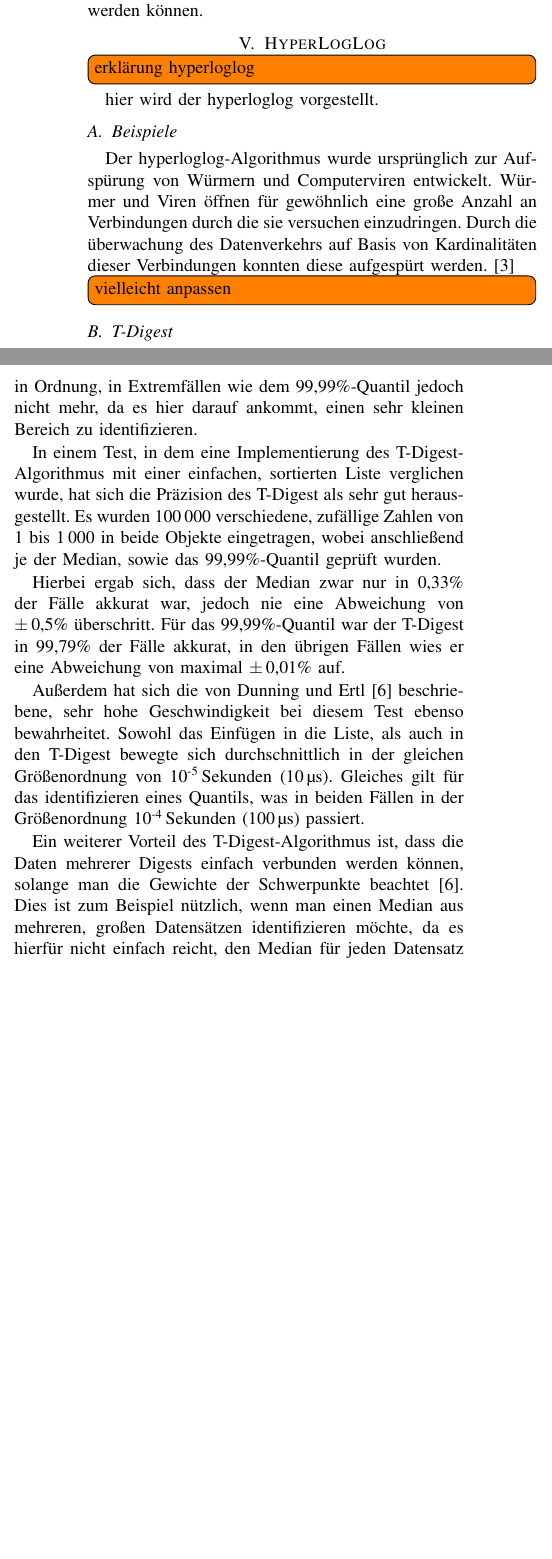
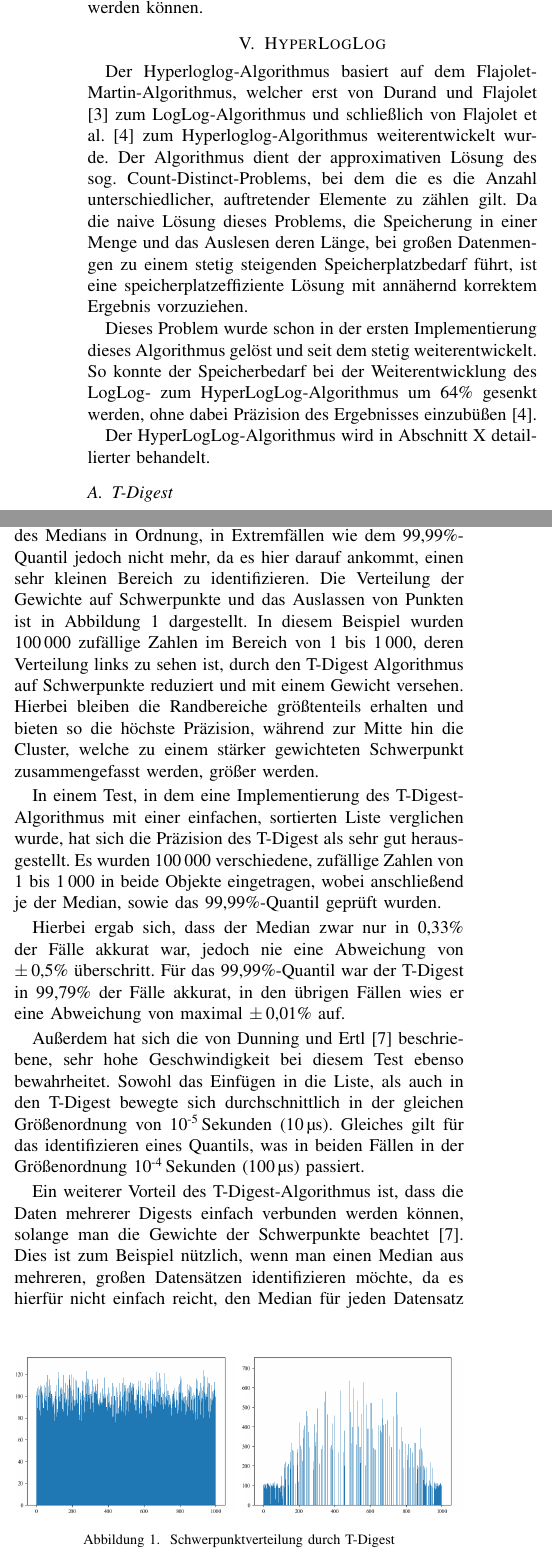
Before and after one commit to Minoru01/ApproximativeAlgorithmenPaper, a LaTeX paper (paper.tex, which reads content/03_VorstellungAlgorithmen.tex): two parts of the columns of page 2 of 6, joined at a grey line, cut so that both start at the same text, the shorter picture padded with empty space. Compiled offline with pdfLaTeX; a missing font is replaced by an installed copy or a similar font; a LaTeX package or settings file that is missing is left out.

Commit message:
hll und so

```diff
--- a/content/03_VorstellungAlgorithmen.tex
+++ b/content/03_VorstellungAlgorithmen.tex
@@ -3,14 +3,15 @@ In diesem Kapitel werden approximative Algorithmen vorgestellt,
 die in der Streamverarbeitung nutzbringend eingesetzt werden können.
 
 \section{HyperLogLog}
-\todo[inline]{erklärung hyperloglog}
-hier wird der hyperloglog vorgestellt.
-\subsection{Beispiele}
-Der hyperloglog-Algorithmus wurde ursprünglich zur Aufspürung von Würmern und Computerviren entwickelt.
-Würmer und Viren öffnen für gewöhnlich eine große Anzahl an Verbindungen durch die sie versuchen einzudringen.
-Durch die überwachung des Datenverkehrs auf Basis von Kardinalitäten dieser Verbindungen konnten diese aufgespürt werden. \cite{flajolet2007}
 
-\todo[inline]{vielleicht anpassen}
+Der Hyperloglog-Algorithmus basiert auf dem Flajolet-Martin-Algorithmus, welcher erst von Durand und Flajolet \cite{durand2003} zum LogLog-Algorithmus und schließlich von Flajolet et al. \cite{flajolet2007} zum Hyperloglog-Algorithmus weiterentwickelt wurde.
+Der Algorithmus dient der approximativen Lösung des sog. Count-Distinct-Problems, bei dem die es die Anzahl unterschiedlicher, auftretender Elemente zu zählen gilt.
+Da die naive Lösung dieses Problems, die Speicherung in einer Menge und das Auslesen deren Länge, bei großen Datenmengen zu einem stetig steigenden Speicherplatzbedarf führt, ist eine speicherplatzeffiziente Lösung mit annähernd korrektem Ergebnis vorzuziehen.
+
+Dieses Problem wurde schon in der ersten Implementierung dieses Algorithmus gelöst und seit dem stetig weiterentwickelt.
+So konnte der Speicherbedarf bei der Weiterentwicklung des LogLog- zum HyperLogLog-Algorithmus um 64\% gesenkt werden, ohne dabei Präzision des Ergebnisses einzubüßen \cite{flajolet2007}.
+
+Der HyperLogLog-Algorithmus wird in \autoref{sec:proof-of-concept} detaillierter behandelt.
 
 \subsection{T-Digest}
 Der T-Digest ist ein von Ted Dunning entwickelter Algorithmus zum approximieren der Verteilung von Daten mit Quantilen.
@@ -24,6 +25,17 @@ Beim T-Digest wird die Verteilung der Daten auf wichtige Punkte, in deren Umgebu
 Diesen Schwerpunkten (engl. Centroids) wird ein Gewicht zugewiesen, woraus sich später eine gute Approximation der Verteilung ableiten lässt.
 Laut Dunning \cite{dunning2015} ist hierbei eine höhere Präzision vor Allem in den Randbereichen der Verteilung von besonderer Wichtigkeit.
 So sei eine Abweichung von etwa 0,5\% im Bereich des Medians in Ordnung, in Extremfällen wie dem 99,99\%-Quantil jedoch nicht mehr, da es hier darauf ankommt, einen sehr kleinen Bereich zu identifizieren.
+Die Verteilung der Gewichte auf Schwerpunkte und das Auslassen von Punkten ist in \autoref{fig:t-digest} dargestellt.
+In diesem Beispiel wurden 100\,000 zufällige Zahlen im Bereich von 1 bis 1\,000, deren Verteilung links zu sehen ist, durch den T-Digest Algorithmus auf Schwerpunkte reduziert und mit einem Gewicht versehen.
+Hierbei bleiben die Randbereiche größtenteils erhalten und bieten so die höchste Präzision, während zur Mitte hin die Cluster, welche zu einem stärker gewichteten Schwerpunkt zusammengefasst werden, größer werden.
+
+\begin{figure}[b]
+	\centering
+	\includegraphics[width=.49\linewidth]{images/t_digest_data.png}
+	\includegraphics[width=.49\linewidth]{images/t_digest_sorted.png}
+	\caption{Schwerpunktverteilung durch T-Digest}
+	\label{fig:t-digest}
+\end{figure}
 
 In einem Test, in dem eine Implementierung des T-Digest-Algorithmus mit einer einfachen, sortierten Liste verglichen wurde, hat sich die Präzision des T-Digest als sehr gut herausgestellt.
 Es wurden 100\,000 verschiedene, zufällige Zahlen von 1 bis 1\,000 in beide Objekte eingetragen, wobei anschließend je der Median, sowie das 99,99\%-Quantil geprüft wurden.
```
Also changed, not shown: content/SuperWichtigesMariusKapitel.tex (+3 -2 lines), images/t_digest_data.png, images/t_digest_sorted.png, content/03_VorstellungAlgorithmen.tex (2 more changed lines).
